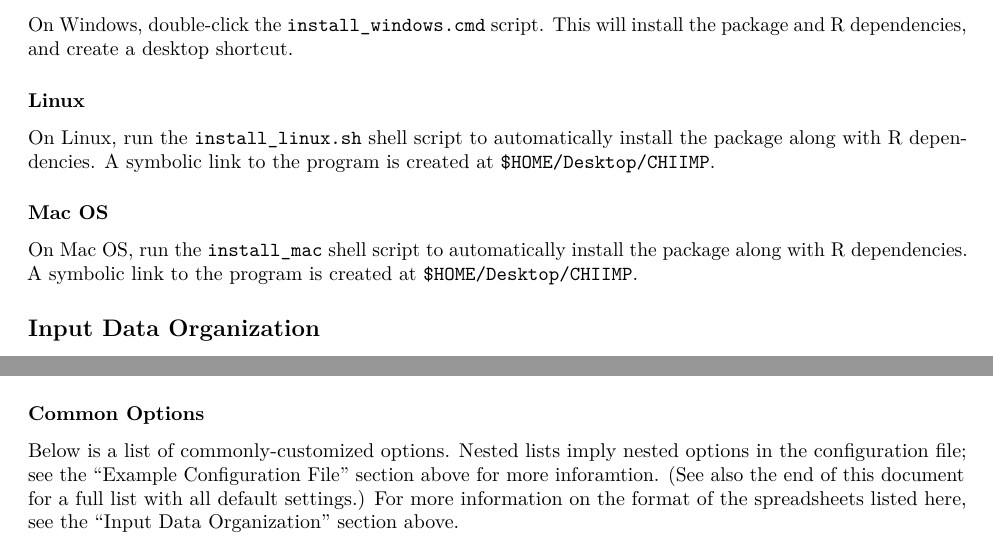
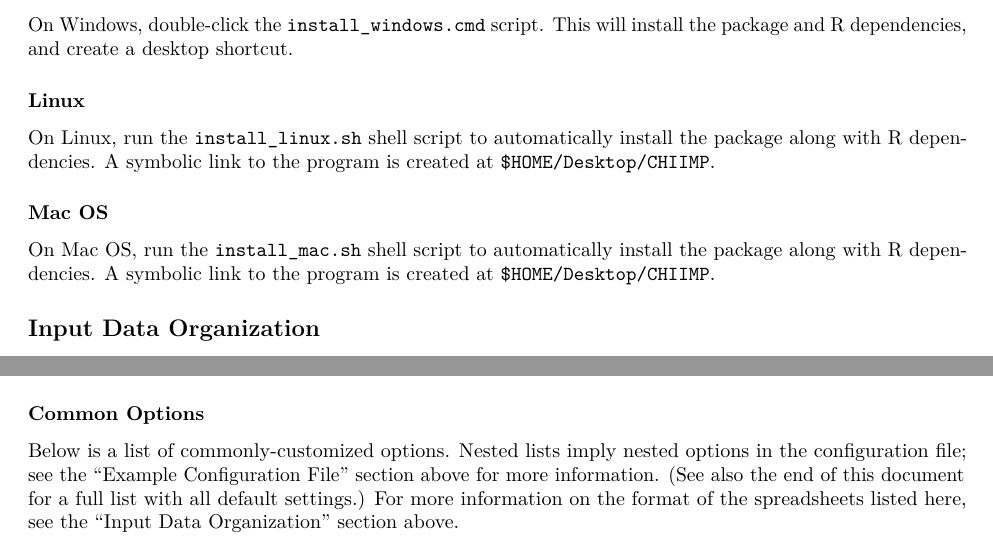
Before and after one commit to ShawHahnLab/chiimp, an R Markdown document (GUIDE.Rmd): two parts of pages 2 and 6 of 8, joined at a grey line, cut so that both start at the same text. Rendered offline with R 4.5, knitr and Pandoc, then LaTeX, with nearby package versions.

Commit message:
user guide: misc updates

```diff
--- a/GUIDE.Rmd
+++ b/GUIDE.Rmd
@@ -50,7 +50,7 @@ package along with R dependencies.  A symbolic link to the program is created at
 
 ### Mac OS
 
-On Mac OS, run the `install_mac` shell script to automatically install the
+On Mac OS, run the `install_mac.sh` shell script to automatically install the
 package along with R dependencies.  A symbolic link to the program is created
 at `$HOME/Desktop/CHIIMP`.
 
@@ -330,7 +330,7 @@ cat("\n\n")
 
 Below is a list of commonly-customized options.  Nested lists imply nested
 options in the configuration file; see the "Example Configuration File" section
-above for more inforamtion.  (See also the end of this document for a full list
+above for more information.  (See also the end of this document for a full list
 with all default settings.)  For more information on the format of the
 spreadsheets listed here, see the "Input Data Organization" section above.
 
```
